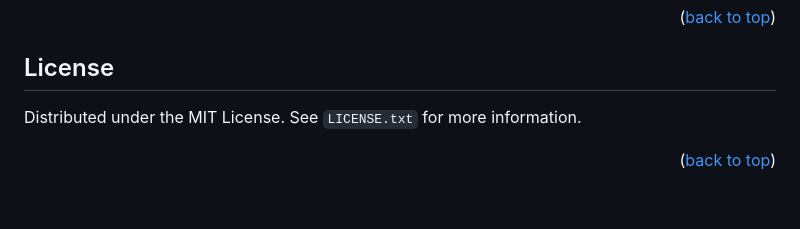
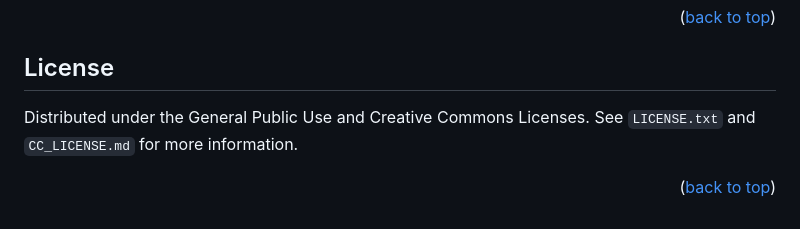
Before and after one commit to catalystcalifornia/mlaw, a Markdown page: README.md, the part around the change. GitHub-like rendering.

Commit message:
Updating license text on ReadMe to be up-to-date with new licenses

```diff
--- a/README.md
+++ b/README.md
@@ -199,6 +199,6 @@ A world where systems are designed for justice and support equitable access to r
 
 ## License
 
-Distributed under the MIT License. See `LICENSE.txt` for more information.
+Distributed under the General Public Use and Creative Commons Licenses. See `LICENSE.txt` and `CC_LICENSE.md` for more information.
 
 <p align="right">(<a href="#top">back to top</a>)</p>
```
